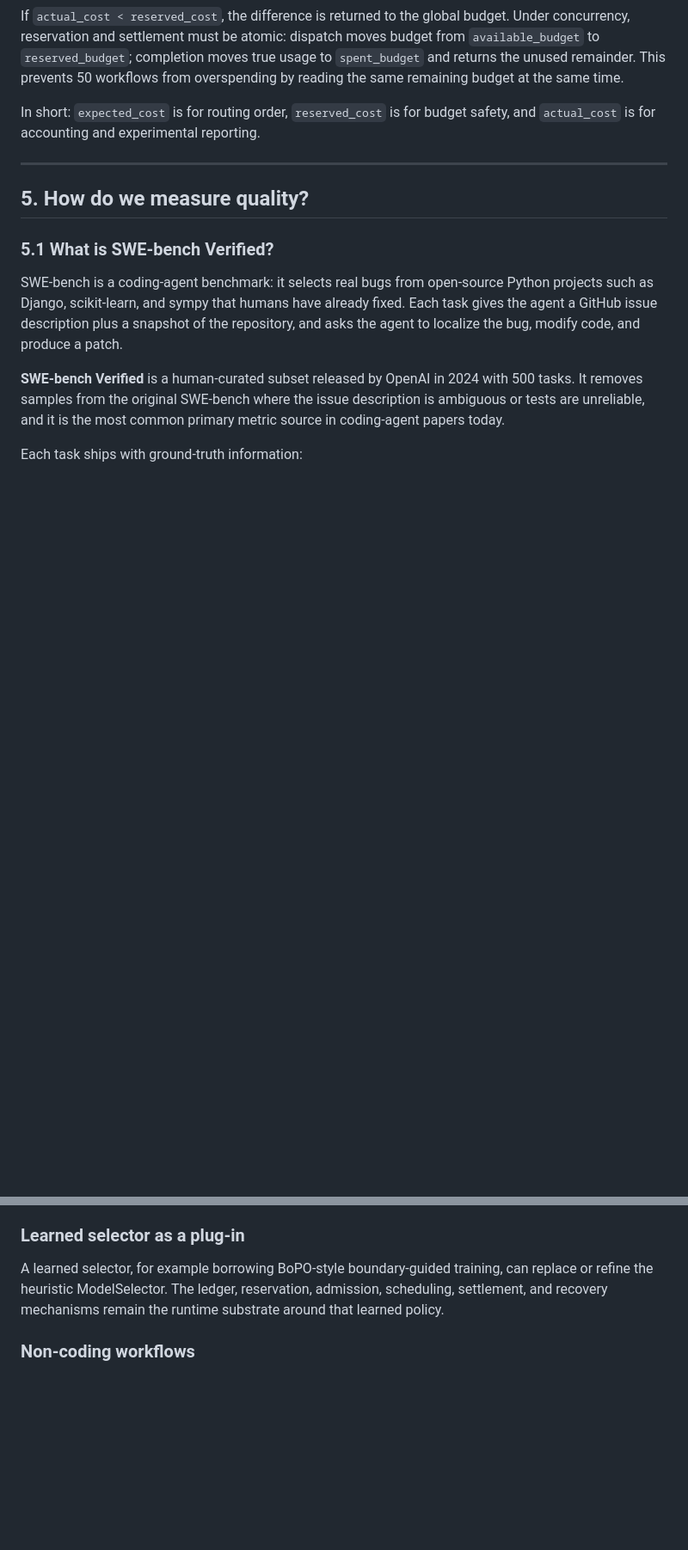
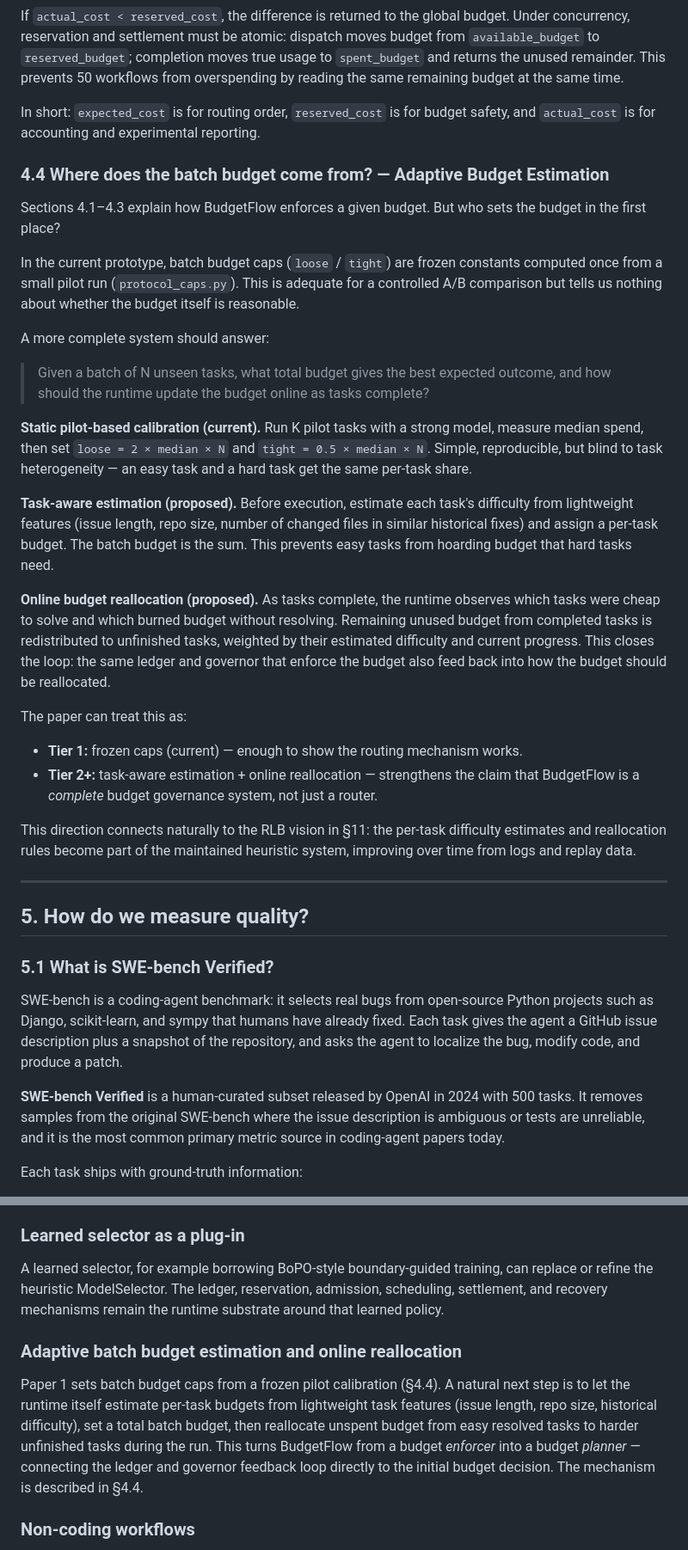
Before and after one commit to EnzoDing-rgb/AgentOS, a Markdown page: paper1/docs/paper1_concept.md, 2 parts joined by grey strips. Shown at 86% size. Drawn GitHub-style; blank space fills up the shorter version.

Commit message:
docs: add $4.4 adaptive budget estimation + Future Work entry
New $4.4 covers three levels:
1. Static pilot caps (current) - simple, reproducible
2. Task-aware estimation - per-task budget from lightweight features
3. Online reallocation - redistribute unspent budget during run

Also linked from $11 Future Work as natural extension.
Idea preserved so we don't forget in 2-3 weeks.

Co-Authored-By: Claude Opus 4.7 <noreply@anthropic.com>

```diff
--- a/paper1/docs/paper1_concept.md
+++ b/paper1/docs/paper1_concept.md
@@ -413,6 +413,28 @@ If `actual_cost < reserved_cost`, the difference is returned to the global budge
 
 In short: `expected_cost` is for routing order, `reserved_cost` is for budget safety, and `actual_cost` is for accounting and experimental reporting.
 
+### 4.4 Where does the batch budget come from? — Adaptive Budget Estimation
+
+Sections 4.1–4.3 explain how BudgetFlow enforces a given budget. But who sets the budget in the first place?
+
+In the current prototype, batch budget caps (`loose` / `tight`) are frozen constants computed once from a small pilot run (`protocol_caps.py`). This is adequate for a controlled A/B comparison but tells us nothing about whether the budget itself is reasonable.
+
+A more complete system should answer:
+
+> Given a batch of N unseen tasks, what total budget gives the best expected outcome, and how should the runtime update the budget online as tasks complete?
+
+**Static pilot-based calibration (current).** Run K pilot tasks with a strong model, measure median spend, then set `loose = 2 × median × N` and `tight = 0.5 × median × N`. Simple, reproducible, but blind to task heterogeneity — an easy task and a hard task get the same per-task share.
+
+**Task-aware estimation (proposed).** Before execution, estimate each task's difficulty from lightweight features (issue length, repo size, number of changed files in similar historical fixes) and assign a per-task budget. The batch budget is the sum. This prevents easy tasks from hoarding budget that hard tasks need.
+
+**Online budget reallocation (proposed).** As tasks complete, the runtime observes which tasks were cheap to solve and which burned budget without resolving. Remaining unused budget from completed tasks is redistributed to unfinished tasks, weighted by their estimated difficulty and current progress. This closes the loop: the same ledger and governor that enforce the budget also feed back into how the budget should be reallocated.
+
+The paper can treat this as:
+- **Tier 1:** frozen caps (current) — enough to show the routing mechanism works.
+- **Tier 2+:** task-aware estimation + online reallocation — strengthens the claim that BudgetFlow is a *complete* budget governance system, not just a router.
+
+This direction connects naturally to the RLB vision in §11: the per-task difficulty estimates and reallocation rules become part of the maintained heuristic system, improving over time from logs and replay data.
+
 ---
 
 ## 5. How do we measure quality?
@@ -774,6 +796,10 @@ Interactive agent workloads introduce deadlines, SLA tiers, latency SLOs, and th
 
 A learned selector, for example borrowing BoPO-style boundary-guided training, can replace or refine the heuristic ModelSelector. The ledger, reservation, admission, scheduling, settlement, and recovery mechanisms remain the runtime substrate around that learned policy.
 
+### Adaptive batch budget estimation and online reallocation
+
+Paper 1 sets batch budget caps from a frozen pilot calibration (§4.4). A natural next step is to let the runtime itself estimate per-task budgets from lightweight task features (issue length, repo size, historical difficulty), set a total batch budget, then reallocate unspent budget from easy resolved tasks to harder unfinished tasks during the run. This turns BudgetFlow from a budget *enforcer* into a budget *planner* — connecting the ledger and governor feedback loop directly to the initial budget decision. The mechanism is described in §4.4.
+
 ### Non-coding workflows
 
 Coding workflows are useful for paper 1 because progress signals are relatively concrete: file localization, patch apply, `FAIL_TO_PASS`, and `PASS_TO_PASS` can all be checked by machines. Customer support, creative writing, RAG, and long-horizon scientific reasoning usually lack gold patches and deterministic tests, so the runtime can be reused but the ModelSelector needs a different progress source.
```
